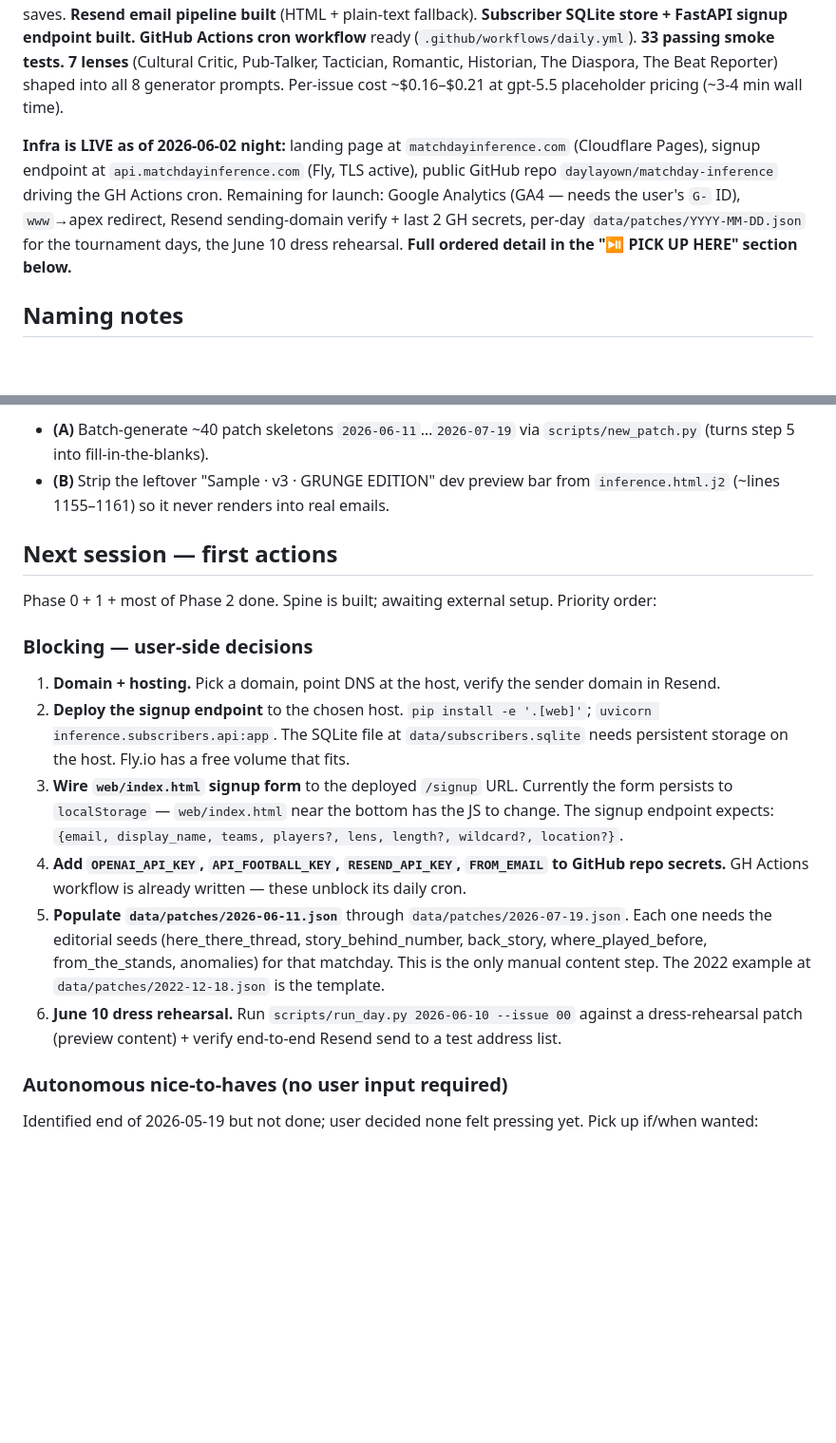
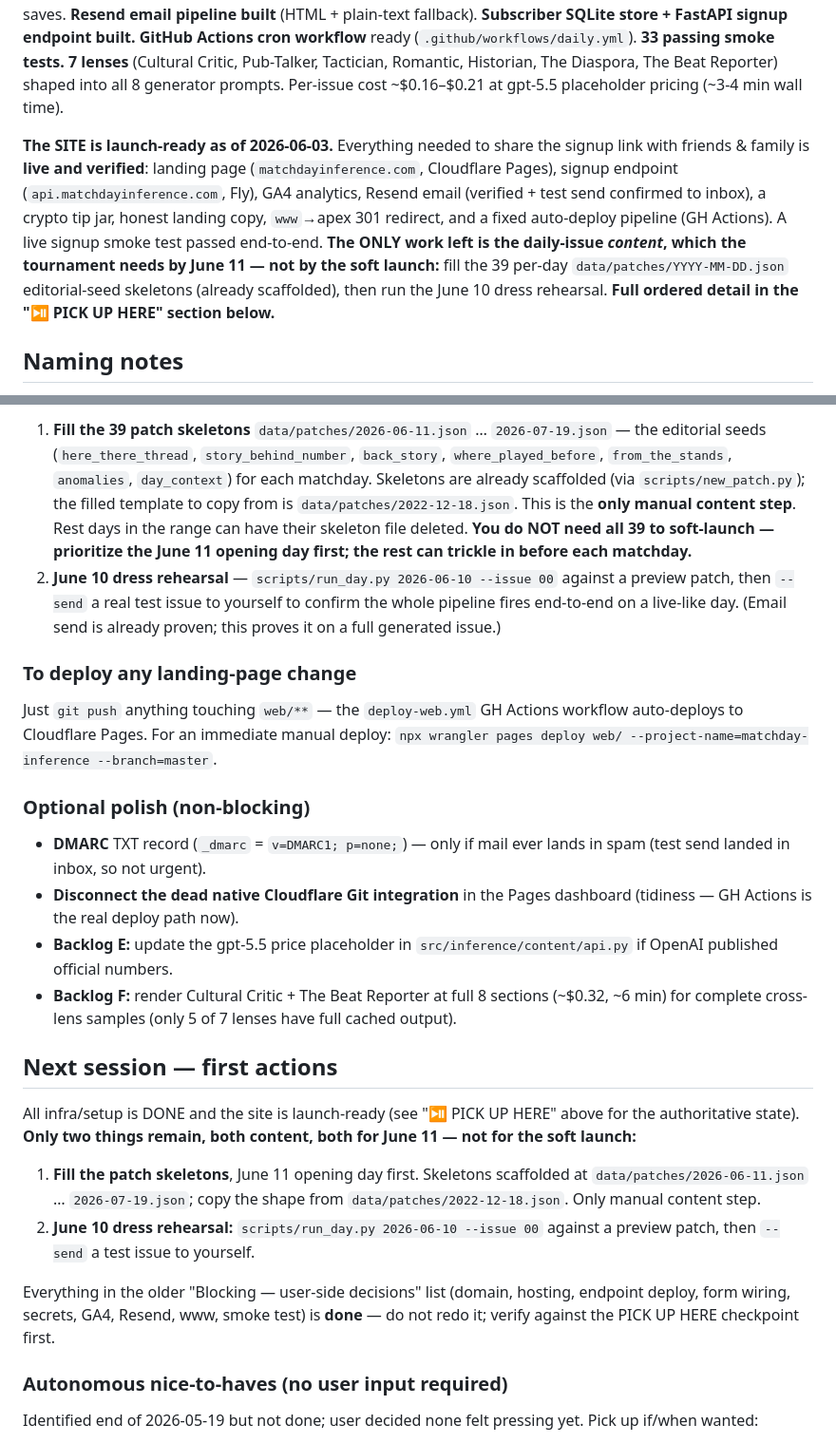
Before and after one commit to daylayown/matchday-inference, a Markdown page: CLAUDE.md, 2 parts joined by grey strips. Shown at 95% size. GitHub-like rendering; blank space fills up the shorter version.

Commit message:
Update checkpoint: site launch-ready (2026-06-03), only patches + dress rehearsal left
Co-Authored-By: Claude Opus 4.8 (1M context) <noreply@anthropic.com>

```diff
--- a/CLAUDE.md
+++ b/CLAUDE.md
@@ -19,7 +19,7 @@ The publication's mood: *Nirvana in 1990 — grunge, raw, here to shake up the i
 
 **Phase 0, 1, and most of Phase 2 done.** As of 2026-05-19, the production spine is in place: a real-data-backed Inference HTML+TXT renders all 8 sections per reader via the daily orchestrator, against API-Football data + a JSON patch layer for editorial seeds. **8 of 8 generators built.** **Daily orchestrator built** (`src/inference/orchestrate/daily.py`) — fetches → patches → runs 8 generators × N readers → renders → saves. **Resend email pipeline built** (HTML + plain-text fallback). **Subscriber SQLite store + FastAPI signup endpoint built.** **GitHub Actions cron workflow** ready (`.github/workflows/daily.yml`). **33 passing smoke tests.** **7 lenses** (Cultural Critic, Pub-Talker, Tactician, Romantic, Historian, The Diaspora, The Beat Reporter) shaped into all 8 generator prompts. Per-issue cost ~$0.16–$0.21 at gpt-5.5 placeholder pricing (~3-4 min wall time).
 
-**Infra is LIVE as of 2026-06-02 night:** landing page at `matchdayinference.com` (Cloudflare Pages), signup endpoint at `api.matchdayinference.com` (Fly, TLS active), public GitHub repo `daylayown/matchday-inference` driving the GH Actions cron. Remaining for launch: Google Analytics (GA4 — needs the user's `G-` ID), `www`→apex redirect, Resend sending-domain verify + last 2 GH secrets, per-day `data/patches/YYYY-MM-DD.json` for the tournament days, the June 10 dress rehearsal. **Full ordered detail in the "⏯️ PICK UP HERE" section below.**
+**The SITE is launch-ready as of 2026-06-03.** Everything needed to share the signup link with friends & family is **live and verified**: landing page (`matchdayinference.com`, Cloudflare Pages), signup endpoint (`api.matchdayinference.com`, Fly), GA4 analytics, Resend email (verified + test send confirmed to inbox), a crypto tip jar, honest landing copy, `www`→apex 301 redirect, and a fixed auto-deploy pipeline (GH Actions). A live signup smoke test passed end-to-end. **The ONLY work left is the daily-issue *content*, which the tournament needs by June 11 — not by the soft launch:** fill the 39 per-day `data/patches/YYYY-MM-DD.json` editorial-seed skeletons (already scaffolded), then run the June 10 dress rehearsal. **Full ordered detail in the "⏯️ PICK UP HERE" section below.**
 
 ## Naming notes
 
@@ -188,19 +185,24 @@ Domain/deploy prep earlier in the day (see memory `inference-phase2-ready`); the
 
-- **(A)** Batch-generate ~40 patch skeletons `2026-06-11`…`2026-07-19` via `scripts/new_patch.py` (turns step 5 into fill-in-the-blanks).
-- **(B)** Strip the leftover "Sample · v3 · GRUNGE EDITION" dev preview bar from `inference.html.j2` (~lines 1155–1161) so it never renders into real emails.
+1. **Fill the 39 patch skeletons** `data/patches/2026-06-11.json` … `2026-07-19.json` — the editorial seeds (`here_there_thread`, `story_behind_number`, `back_story`, `where_played_before`, `from_the_stands`, `anomalies`, `day_context`) for each matchday. Skeletons are already scaffolded (via `scripts/new_patch.py`); the filled template to copy from is `data/patches/2022-12-18.json`. This is the **only manual content step**. Rest days in the range can have their skeleton file deleted. **You do NOT need all 39 to soft-launch — prioritize the June 11 opening day first; the rest can trickle in before each matchday.**
+2. **June 10 dress rehearsal** — `scripts/run_day.py 2026-06-10 --issue 00` against a preview patch, then `--send` a real test issue to yourself to confirm the whole pipeline fires end-to-end on a live-like day. (Email send is already proven; this proves it on a full generated issue.)
+
+### To deploy any landing-page change
+Just `git push` anything touching `web/**` — the `deploy-web.yml` GH Actions workflow auto-deploys to Cloudflare Pages. For an immediate manual deploy: `npx wrangler pages deploy web/ --project-name=matchday-inference --branch=master`.
+
+### Optional polish (non-blocking)
+- **DMARC** TXT record (`_dmarc` = `v=DMARC1; p=none;`) — only if mail ever lands in spam (test send landed in inbox, so not urgent).
+- **Disconnect the dead native Cloudflare Git integration** in the Pages dashboard (tidiness — GH Actions is the real deploy path now).
+- **Backlog E:** update the gpt-5.5 price placeholder in `src/inference/content/api.py` if OpenAI published official numbers.
+- **Backlog F:** render Cultural Critic + The Beat Reporter at full 8 sections (~$0.32, ~6 min) for complete cross-lens samples (only 5 of 7 lenses have full cached output).
 
 ## Next session — first actions
 
-Phase 0 + 1 + most of Phase 2 done. Spine is built; awaiting external setup. Priority order:
+All infra/setup is DONE and the site is launch-ready (see "⏯️ PICK UP HERE" above for the authoritative state). **Only two things remain, both content, both for June 11 — not for the soft launch:**
 
-### Blocking — user-side decisions
+1. **Fill the patch skeletons**, June 11 opening day first. Skeletons scaffolded at `data/patches/2026-06-11.json` … `2026-07-19.json`; copy the shape from `data/patches/2022-12-18.json`. Only manual content step.
+2. **June 10 dress rehearsal:** `scripts/run_day.py 2026-06-10 --issue 00` against a preview patch, then `--send` a test issue to yourself.
 
-1. **Domain + hosting.** Pick a domain, point DNS at the host, verify the sender domain in Resend.
-2. **Deploy the signup endpoint** to the chosen host. `pip install -e '.[web]'`; `uvicorn inference.subscribers.api:app`. The SQLite file at `data/subscribers.sqlite` needs persistent storage on the host. Fly.io has a free volume that fits.
-3. **Wire `web/index.html` signup form** to the deployed `/signup` URL. Currently the form persists to `localStorage` — `web/index.html` near the bottom has the JS to change. The signup endpoint expects: `{email, display_name, teams, players?, lens, length?, wildcard?, location?}`.
-4. **Add `OPENAI_API_KEY`, `API_FOOTBALL_KEY`, `RESEND_API_KEY`, `FROM_EMAIL` to GitHub repo secrets.** GH Actions workflow is already written — these unblock its daily cron.
-5. **Populate `data/patches/2026-06-11.json`** through `data/patches/2026-07-19.json`. Each one needs the editorial seeds (here_there_thread, story_behind_number, back_story, where_played_before, from_the_stands, anomalies) for that matchday. This is the only manual content step. The 2022 example at `data/patches/2022-12-18.json` is the template.
-6. **June 10 dress rehearsal.** Run `scripts/run_day.py 2026-06-10 --issue 00` against a dress-rehearsal patch (preview content) + verify end-to-end Resend send to a test address list.
+Everything in the older "Blocking — user-side decisions" list (domain, hosting, endpoint deploy, form wiring, secrets, GA4, Resend, www, smoke test) is **done** — do not redo it; verify against the PICK UP HERE checkpoint first.
 
 ### Autonomous nice-to-haves (no user input required)
 
```
Also changed, not shown: other parts of CLAUDE.md (+17 -20 lines).
